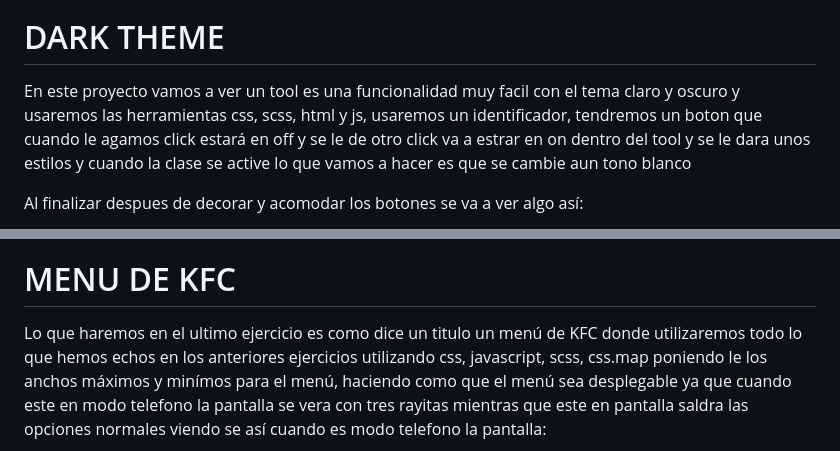
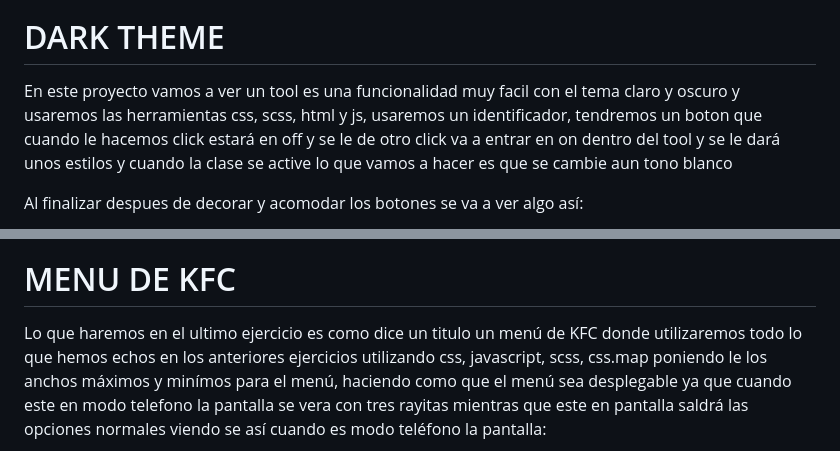
Before and after one commit to Irismenia/ejercicios.Javascript, a Markdown page: README.md, 2 parts joined by grey strips. Rendered like a GitHub page.

Commit message:
arreglando readme

```diff
--- a/README.md
+++ b/README.md
@@ -76,7 +76,7 @@ Y al hacer todo el proceso de css para decorar y agregarle forma, centrarlo, dec
 
 # DARK THEME
 
-En este proyecto vamos a ver  un tool es una funcionalidad muy facil con el tema claro y oscuro y usaremos las herramientas css, scss, html y js, usaremos un identificador, tendremos un boton que cuando le agamos click estará en off y se le de otro click va a estrar en on dentro del tool y se le dara unos estilos y cuando la clase se active lo que vamos a hacer es que se cambie aun tono blanco
+En este proyecto vamos a ver  un tool es una funcionalidad muy facil con el tema claro y oscuro y usaremos las herramientas css, scss, html y js, usaremos un identificador, tendremos un boton que cuando le hacemos click estará en off y se le de otro click va a entrar en on dentro del tool y se le dará unos estilos y cuando la clase se active lo que vamos a hacer es que se cambie aun tono blanco
 
 Al finalizar despues de decorar y acomodar los botones se va a ver algo así:
 
@@ -86,7 +86,8 @@ modo claro:
 
 ![foto12](4.Dark_theme/img/foto12.png "foto12")
 # MENU DE KFC
-Lo que haremos en el ultimo ejercicio es como dice un titulo un menú de KFC donde utilizaremos todo lo que hemos echos en los anteriores ejercicios utilizando css, javascript, scss, css.map poniendo le los anchos máximos y minímos para el menú, haciendo como que el menú sea desplegable ya que cuando este en modo telefono la pantalla se vera con tres rayitas mientras que este en pantalla saldra las opciones normales viendo se así cuando es modo telefono la pantalla:
+Lo que haremos en el ultimo ejercicio es como dice un titulo un menú de KFC donde utilizaremos todo lo que hemos echos en los anteriores ejercicios utilizando css, javascript, scss, css.map poniendo le los anchos máximos y minímos para el menú, haciendo como que el menú sea desplegable ya que cuando este en modo telefono la pantalla se vera con tres rayitas mientras que este en pantalla saldrá las opciones normales viendo se así cuando es modo teléfono la pantalla:
+
 ![foto](5.Menú_Desplegable/img/img1.png "foto")
 
 Y viendo se así cuando la pantalla es más grande se verá así:
```
